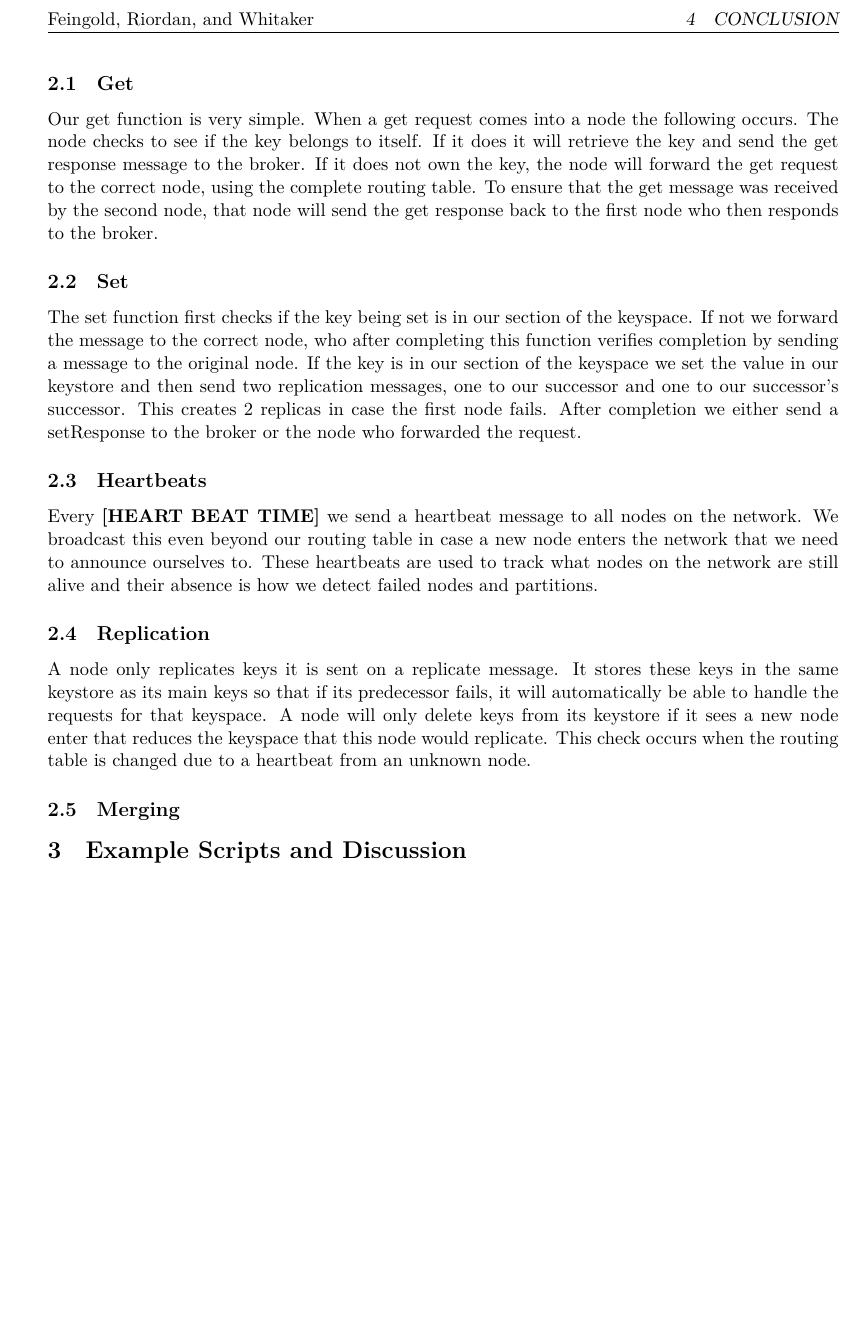
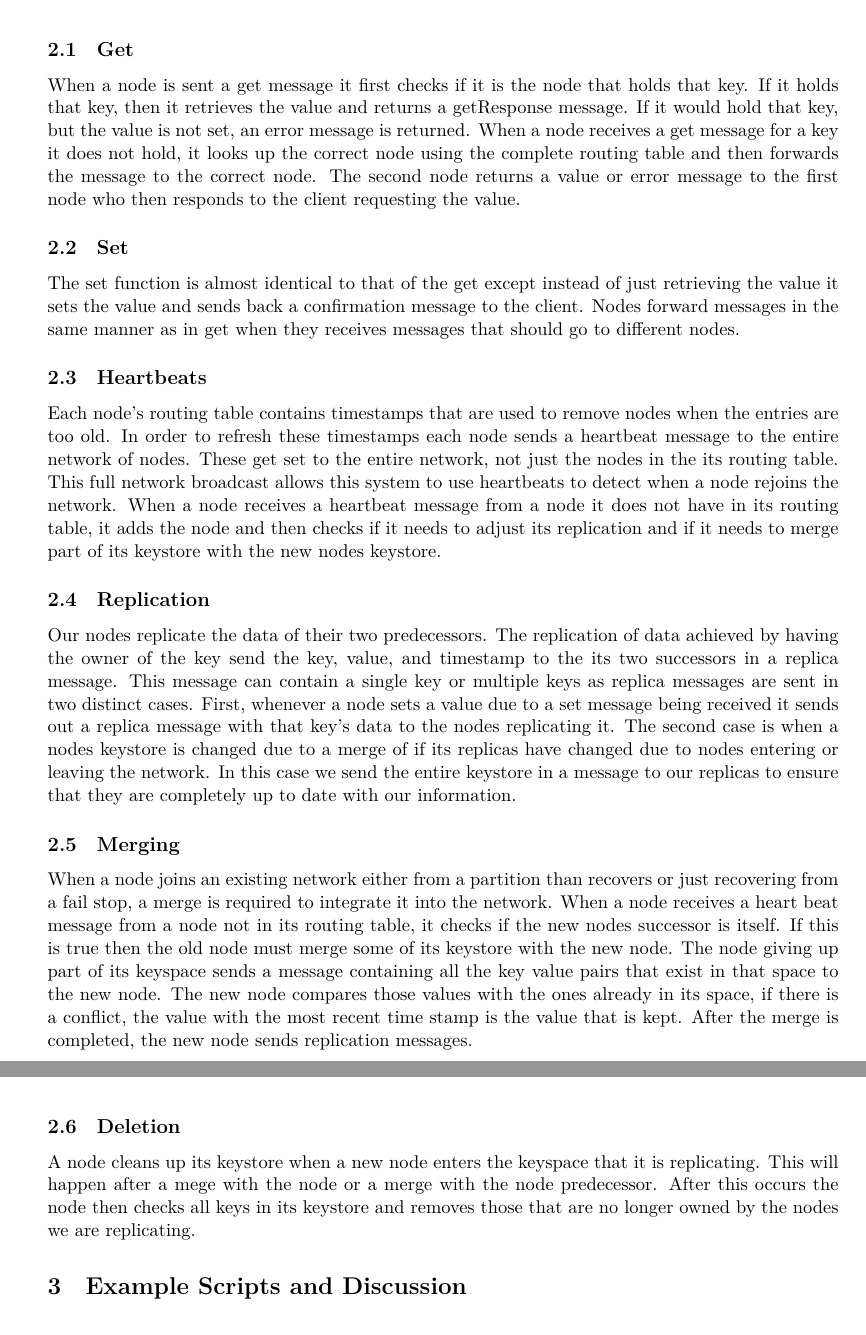
Before and after one commit to hriordan/CMSC23310-DHT, a LaTeX document (Report/FRW-DHT.tex): part of page 2 of 3 before the commit and two parts of pages 2 and 3 of 4 after it, the two joined at a grey line, cut at the place of the change, the shorter picture padded with empty space. Compiled offline with LuaLaTeX.

Commit message:
report section 1 and 2 rewritten

```diff
--- a/Report/FRW-DHT.tex
+++ b/Report/FRW-DHT.tex
@@ -81,23 +79,27 @@ Our implementation follows closely to that of Dynamo. We have a complete routing
 
 \subsection{Get}\label{sec:get}
 
-Our get function is very simple. When a get request comes into a node the following occurs. The node checks to see if the key belongs to itself. If it does it will retrieve the key and send the get response message to the broker. If it does not own the key, the node will forward the get request to the correct node, using the complete routing table. To ensure that the get message was received by the second node, that node will send the get response back to the first node who then responds to the broker.
+When a node is sent a get message it first checks if it is the node that holds that key. If it holds that key, then it retrieves the value and returns a getResponse message. If it would hold that key, but the value is not set, an error message is returned. When a node receives a get message for a key it does not hold, it looks up the correct node using the complete routing table and then forwards the message to the correct node. The second node returns a value or error message to the first node who then responds to the client requesting the value.
 
 \subsection{Set}\label{sec:set}
 
-The set function first checks if the key being set is in our section of the keyspace. If not we forward the message to the correct node, who after completing this function verifies completion by sending a message to the original node. If the key is in our section of the keyspace we set the value in our keystore and then send two replication messages, one to our successor and one to our successor's successor. This creates 2 replicas in case the first node fails. After completion we either send a setResponse to the broker or the node who forwarded the request.
+The set function is almost identical to that of the get except instead of just retrieving the value it sets the value and sends back a confirmation message to the client. Nodes forward messages in the same manner as in get when they receives messages that should go to different nodes.
 
 \subsection{Heartbeats}\label{sec:HB}
 
-Every \textbf{[HEART BEAT TIME]} we send a heartbeat message to all nodes on the network. We broadcast this even beyond our routing table in case a new node enters the network that we need to announce ourselves to. These heartbeats are used to track what nodes on the network are still alive and their absence is how we detect failed nodes and partitions.
+Each node's routing table contains timestamps that are used to remove nodes when the entries are too old. In order to refresh these timestamps each node sends a heartbeat message to the entire network of nodes. These get set to the entire network, not just the nodes in the its routing table. This full network broadcast allows this system to use heartbeats to detect when a node rejoins the network. When a node receives a heartbeat message from a node it does not have in its routing table, it adds the node and then checks if it needs to adjust its replication and if it needs to merge part of its keystore with the new nodes keystore.
 
 \subsection{Replication}\label{sec:Rep}
 
-A node only replicates keys it is sent on a replicate message. It stores these keys in the same keystore as its main keys so that if its predecessor fails, it will automatically be able to handle the requests for that keyspace. A node will only delete keys from its keystore if it sees a new node enter that reduces the keyspace that this node would replicate. This check occurs when the routing table is changed due to a heartbeat from an unknown node.
+Our nodes replicate the data of their two predecessors. The replication of data achieved by having the owner of the key send the key, value, and timestamp to the its two successors in a replica message. This message can contain a single key or multiple keys as replica messages are sent in two distinct cases. First, whenever a node sets a value due to a set message being received it sends out a replica message with that key's data to the nodes replicating it. The second case is when a nodes keystore is changed due to a merge of if its replicas have changed due to nodes entering or leaving the network. In this case we send the entire keystore in a message to our replicas to ensure that they are completely up to date with our information.
 
 \subsection{Merging}\label{sec:Merg}
 
+When a node joins an existing network either from a partition than recovers or just recovering from a fail stop, a merge is required to integrate it into the network. When a node receives a heart beat message from a node not in its routing table, it checks if the new nodes successor is itself. If this is true then the old node must merge some of its keystore with the new node. The node giving up part of its keyspace sends a message containing all the key value pairs that exist in that space to the new node. The new node compares those values with the ones already in its space, if there is a conflict, the value with the most recent time stamp is the value that is kept. After the merge is completed, the new node sends replication messages.
 
+\subsection{Deletion}\label{sec:Del}
+
+A node cleans up its keystore when a new node enters the keyspace that it is replicating. This will happen after a mege with the node or a merge with the node predecessor. After this occurs the node then checks all keys in its keystore and removes those that are no longer owned by the nodes we are replicating.
 
 \section{Example Scripts and Discussion}\label{sec:Ex}
 
```
Also changed, not shown: Report/FRW-DHT.pdf, Report/FRW-DHT.tex (8 more changed lines).
